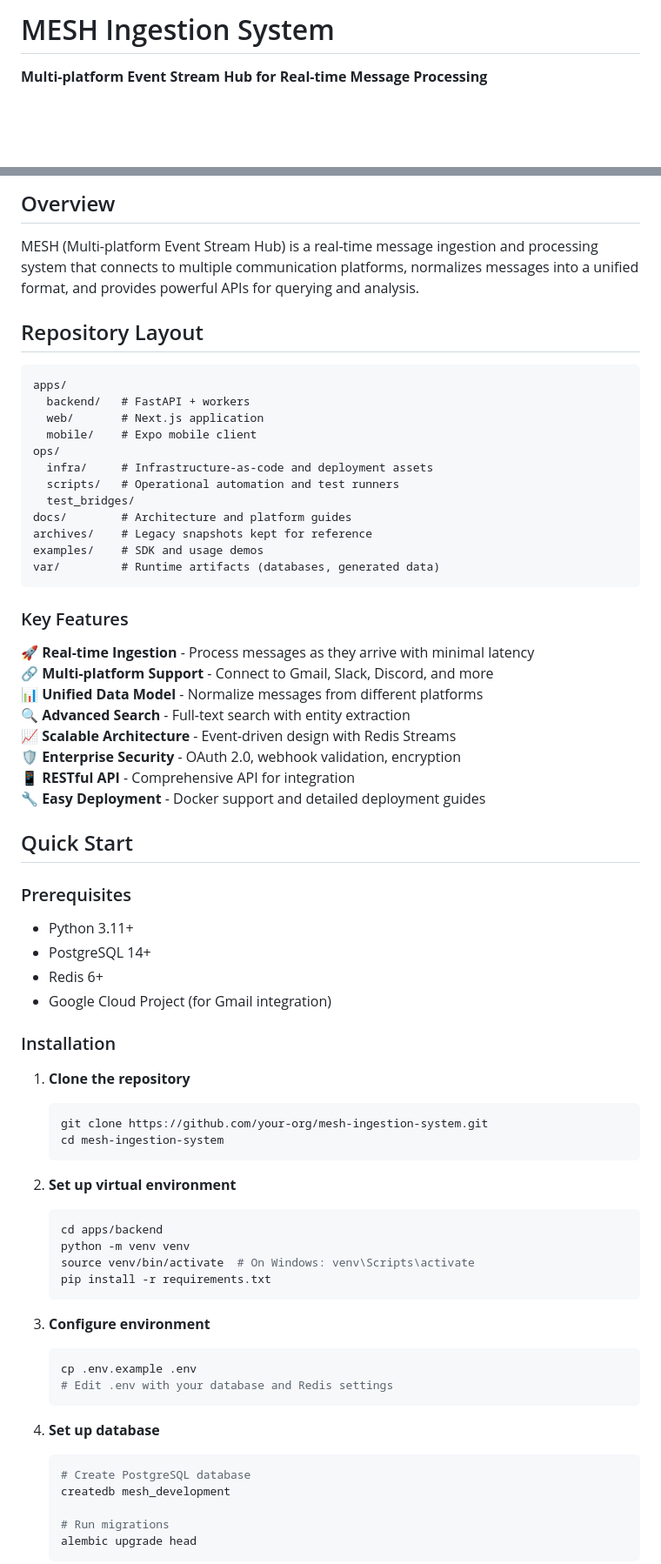
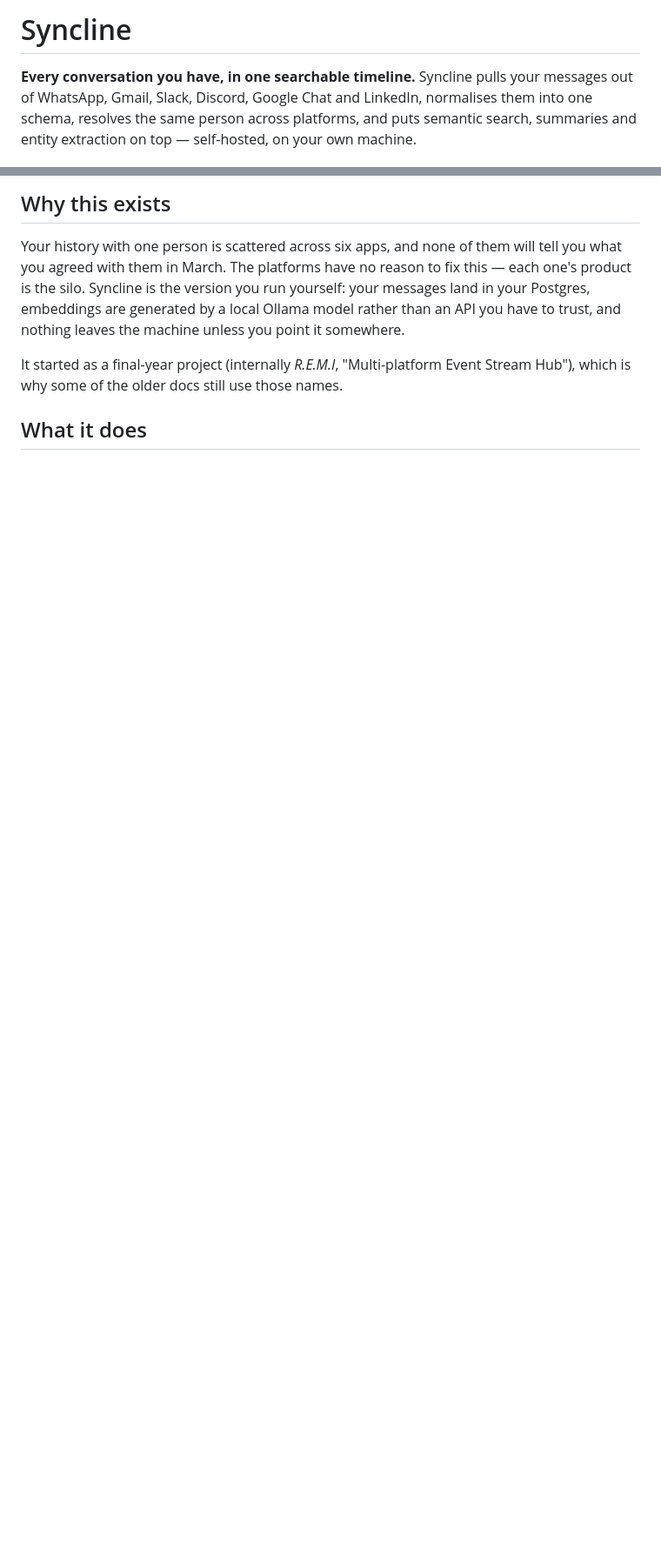
Before and after one commit to Enochthedev/Syncline, a Markdown page: README.md, 2 parts joined by grey strips. Shown at 87% size. Drawn GitHub-style; blank space fills up the shorter version.

````diff
--- a/README.md
+++ b/README.md
@@ -1,4 +1,4 @@
-# MESH Ingestion System
+# Syncline
 
-**Multi-platform Event Stream Hub for Real-time Message Processing**
+**Every conversation you have, in one searchable timeline.** Syncline pulls your messages out of WhatsApp, Gmail, Slack, Discord, Google Chat and LinkedIn, normalises them into one schema, resolves the same person across platforms, and puts semantic search, summaries and entity extraction on top — self-hosted, on your own machine.
 
@@ -10,72 +9,9 @@
 
-## Overview
+## Why this exists
 
-MESH (Multi-platform Event Stream Hub) is a real-time message ingestion and processing system that connects to multiple communication platforms, normalizes messages into a unified format, and provides powerful APIs for querying and analysis.
+Your history with one person is scattered across six apps, and none of them will tell you what you agreed with them in March. The platforms have no reason to fix this — each one's product is the silo. Syncline is the version you run yourself: your messages land in your Postgres, embeddings are generated by a local Ollama model rather than an API you have to trust, and nothing leaves the machine unless you point it somewhere.
 
-## Repository Layout
+It started as a final-year project (internally *R.E.M.I*, "Multi-platform Event Stream Hub"), which is why some of the older docs still use those names.
 
-```
-apps/
-  backend/   # FastAPI + workers
-  web/       # Next.js application
-  mobile/    # Expo mobile client
-ops/
-  infra/     # Infrastructure-as-code and deployment assets
-  scripts/   # Operational automation and test runners
-  test_bridges/
-docs/        # Architecture and platform guides
-archives/    # Legacy snapshots kept for reference
-examples/    # SDK and usage demos
-var/         # Runtime artifacts (databases, generated data)
-```
+## What it does
 
-### Key Features
-
-🚀 **Real-time Ingestion** - Process messages as they arrive with minimal latency
-🔗 **Multi-platform Support** - Connect to Gmail, Slack, Discord, and more
-📊 **Unified Data Model** - Normalize messages from different platforms
-🔍 **Advanced Search** - Full-text search with entity extraction
-📈 **Scalable Architecture** - Event-driven design with Redis Streams
-🛡️ **Enterprise Security** - OAuth 2.0, webhook validation, encryption
-📱 **RESTful API** - Comprehensive API for integration
-🔧 **Easy Deployment** - Docker support and detailed deployment guides
-
-## Quick Start
-
-### Prerequisites
-- Python 3.11+
-- PostgreSQL 14+
-- Redis 6+
-- Google Cloud Project (for Gmail integration)
-
-### Installation
-
-1. **Clone the repository**
-   ```bash
-   git clone https://github.com/your-org/mesh-ingestion-system.git
-   cd mesh-ingestion-system
-   ```
-
-2. **Set up virtual environment**
-   ```bash
-   cd apps/backend
-   python -m venv venv
-   source venv/bin/activate  # On Windows: venv\Scripts\activate
-   pip install -r requirements.txt
-   ```
-
-3. **Configure environment**
-   ```bash
-   cp .env.example .env
-   # Edit .env with your database and Redis settings
-   ```
-
-4. **Set up database**
-   ```bash
-   # Create PostgreSQL database
-   createdb mesh_development
-
-   # Run migrations
-   alembic upgrade head
-   ```
-
````
Also changed, not shown: other parts of README.md (+69 -283 lines).
